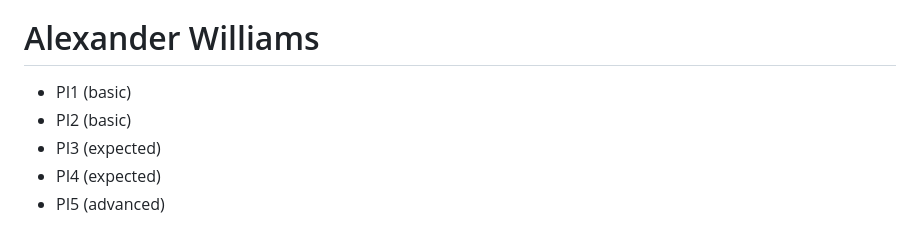
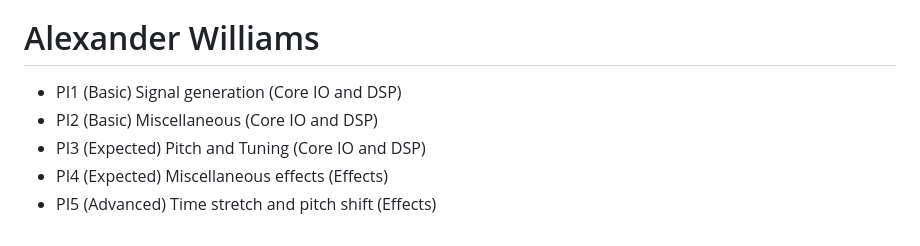
Before and after one commit to megankratz/RustyRose, a Markdown page: README.md, the part around one of its changes. Rendered like a GitHub page.

```diff
--- a/README.md
+++ b/README.md
@@ -179,8 +179,8 @@ Utilities [https://librosa.org/doc/latest/util.html]
 * PI5 (advanced)
 
 # Alexander Williams
-* PI1 (basic)
-* PI2 (basic)
-* PI3 (expected)
-* PI4 (expected)
-* PI5 (advanced)
+* PI1 (Basic) Signal generation (Core IO and DSP)
+* PI2 (Basic) Miscellaneous (Core IO and DSP)
+* PI3 (Expected) Pitch and Tuning (Core IO and DSP)
+* PI4 (Expected) Miscellaneous effects (Effects)
+* PI5 (Advanced) Time stretch and pitch shift (Effects)
```
Also changed, not shown: other parts of README.md (+5 -5 lines).
